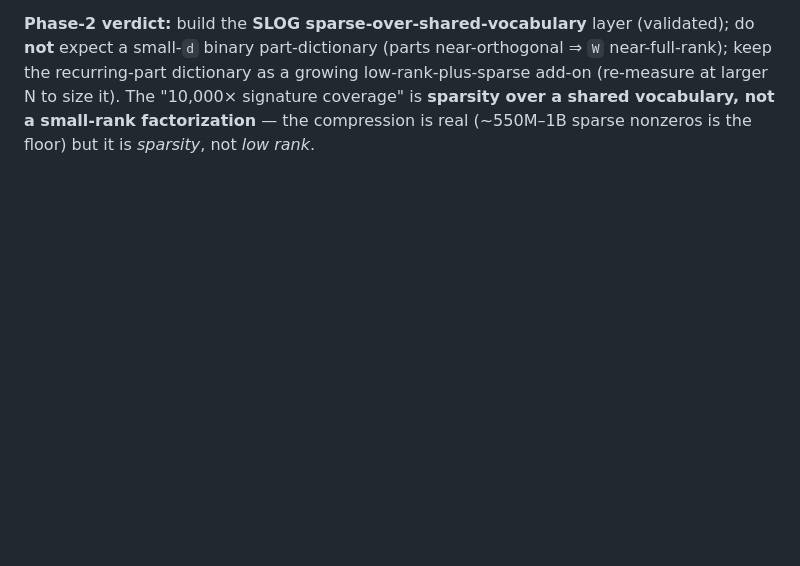
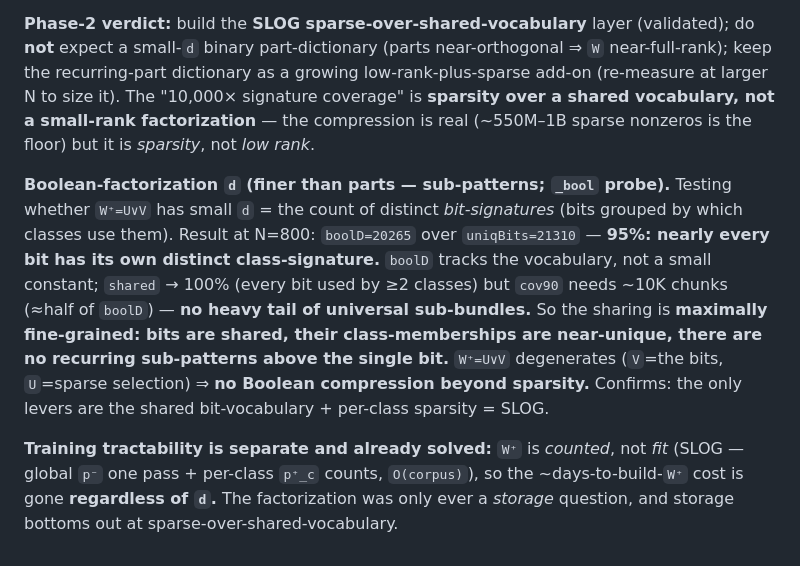
Before and after one commit to williambrendel/BinaryLLM-JS, a Markdown page: docs/phase1_report.md, the part around the change. GitHub-like rendering; blank space fills up the shorter version.

Commit message:
docs(phase1): §16.1 — Boolean factorization d measured, no small-d (closes it)
boolD (distinct bit-signatures) = 20265 over 21310 unique bits at N=800 (95%: nearly
every bit its own class-signature); shared→100% but cov90 needs ~10K chunks (no heavy
tail). ⇒ sharing is maximally fine-grained: bits shared, memberships near-unique, NO
recurring sub-patterns above the single bit. W+=U∨V degenerates to sparse-over-bits ⇒
no Boolean compression beyond sparsity. Only levers = shared bit-vocab + per-class
sparsity = SLOG. Training tractability is separate & already solved: W+ is COUNTED not
FIT (O(corpus)), so factorization was only ever a storage question.

Co-Authored-By: Claude Opus 4.8 <noreply@anthropic.com>

```diff
--- a/docs/phase1_report.md
+++ b/docs/phase1_report.md
@@ -746,3 +746,16 @@ small-`d` binary part-dictionary (parts near-orthogonal ⇒ `W` near-full-rank);
 dictionary as a growing low-rank-plus-sparse add-on (re-measure at larger N to size it). The "10,000× signature
 coverage" is **sparsity over a shared vocabulary, not a small-rank factorization** — the compression is real
 (~550M–1B sparse nonzeros is the floor) but it is *sparsity*, not *low rank*.
+
+**Boolean-factorization `d` (finer than parts — sub-patterns; `_bool` probe).** Testing whether `W⁺=U∨V` has
+small `d` = the count of distinct *bit-signatures* (bits grouped by which classes use them). Result at N=800:
+`boolD=20265` over `uniqBits=21310` — **95%: nearly every bit has its own distinct class-signature.** `boolD`
+tracks the vocabulary, not a small constant; `shared` → 100% (every bit used by ≥2 classes) but `cov90` needs
+~10K chunks (≈half of `boolD`) — **no heavy tail of universal sub-bundles.** So the sharing is **maximally
+fine-grained: bits are shared, their class-memberships are near-unique, there are no recurring sub-patterns
+above the single bit.** `W⁺=U∨V` degenerates (`V`=the bits, `U`=sparse selection) ⇒ **no Boolean compression
+beyond sparsity.** Confirms: the only levers are the shared bit-vocabulary + per-class sparsity = SLOG.
+
+**Training tractability is separate and already solved:** `W⁺` is *counted*, not *fit* (SLOG — global `p⁻` one
+pass + per-class `p⁺_c` counts, `O(corpus)`), so the ~days-to-build-`W⁺` cost is gone **regardless of `d`.** The
+factorization was only ever a *storage* question, and storage bottoms out at sparse-over-shared-vocabulary.
```
